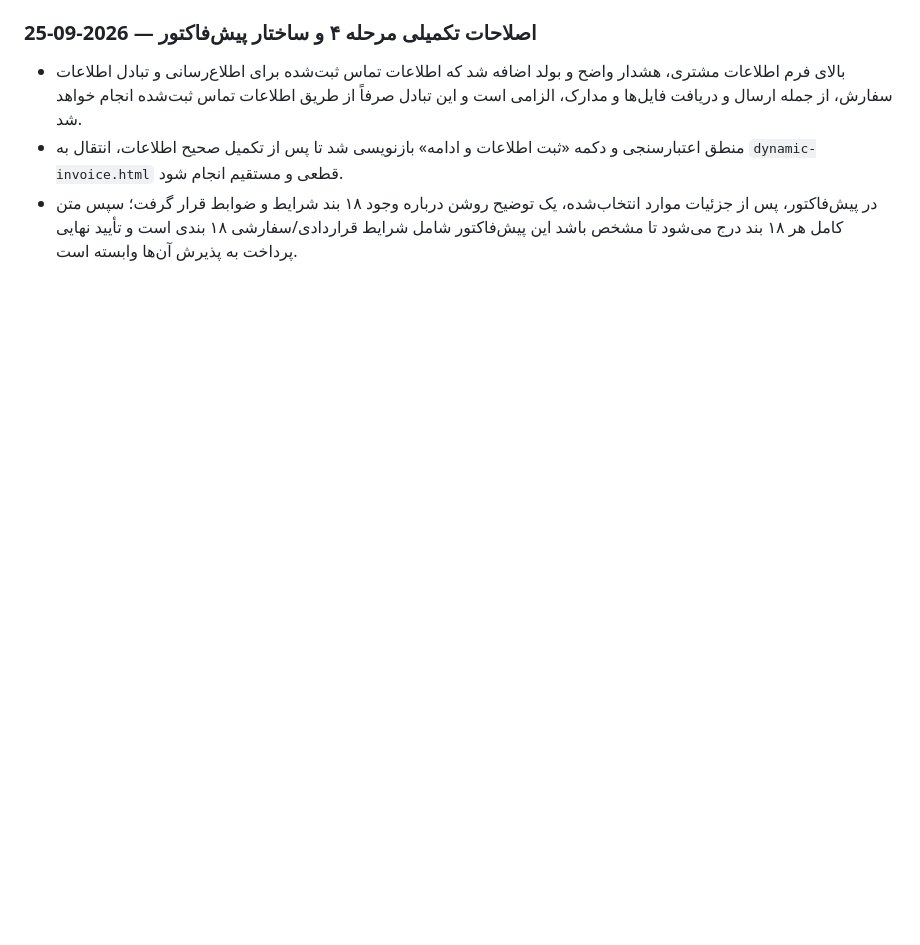
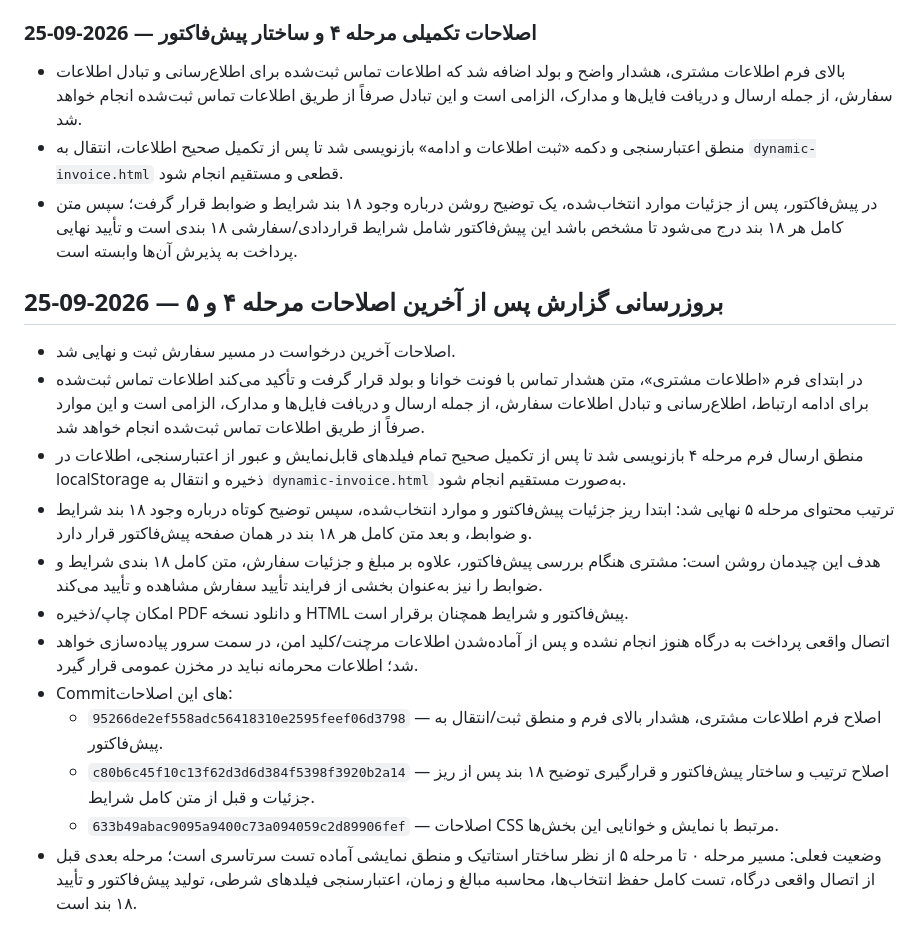
Before and after one commit to samadkarami-boop/KARAFARINAK-WEB-Demos, a Markdown page: Site2/SITE2_REPORT.md, the part around the change. Drawn GitHub-style; blank space fills up the shorter version.

Commit message:
Update Site2 report with latest customer and invoice fixes

```diff
--- a/Site2/SITE2_REPORT.md
+++ b/Site2/SITE2_REPORT.md
@@ -576,3 +576,18 @@ Checkbox:
 - بالای فرم اطلاعات مشتری، هشدار واضح و بولد اضافه شد که اطلاعات تماس ثبت‌شده برای اطلاع‌رسانی و تبادل اطلاعات سفارش، از جمله ارسال و دریافت فایل‌ها و مدارک، الزامی است و این تبادل صرفاً از طریق اطلاعات تماس ثبت‌شده انجام خواهد شد.
 - منطق اعتبارسنجی و دکمه «ثبت اطلاعات و ادامه» بازنویسی شد تا پس از تکمیل صحیح اطلاعات، انتقال به `dynamic-invoice.html` قطعی و مستقیم انجام شود.
 - در پیش‌فاکتور، پس از جزئیات موارد انتخاب‌شده، یک توضیح روشن درباره وجود ۱۸ بند شرایط و ضوابط قرار گرفت؛ سپس متن کامل هر ۱۸ بند درج می‌شود تا مشخص باشد این پیش‌فاکتور شامل شرایط قراردادی/سفارشی ۱۸ بندی است و تأیید نهایی پرداخت به پذیرش آن‌ها وابسته است.
+
+
+## بروزرسانی گزارش پس از آخرین اصلاحات مرحله ۴ و ۵ — 2026-09-25
+- اصلاحات آخرین درخواست در مسیر سفارش ثبت و نهایی شد.
+- در ابتدای فرم «اطلاعات مشتری»، متن هشدار تماس با فونت خوانا و بولد قرار گرفت و تأکید می‌کند اطلاعات تماس ثبت‌شده برای ادامه ارتباط، اطلاع‌رسانی و تبادل اطلاعات سفارش، از جمله ارسال و دریافت فایل‌ها و مدارک، الزامی است و این موارد صرفاً از طریق اطلاعات تماس ثبت‌شده انجام خواهد شد.
+- منطق ارسال فرم مرحله ۴ بازنویسی شد تا پس از تکمیل صحیح تمام فیلدهای قابل‌نمایش و عبور از اعتبارسنجی، اطلاعات در localStorage ذخیره و انتقال به `dynamic-invoice.html` به‌صورت مستقیم انجام شود.
+- ترتیب محتوای مرحله ۵ نهایی شد: ابتدا ریز جزئیات پیش‌فاکتور و موارد انتخاب‌شده، سپس توضیح کوتاه درباره وجود ۱۸ بند شرایط و ضوابط، و بعد متن کامل هر ۱۸ بند در همان صفحه پیش‌فاکتور قرار دارد.
+- هدف این چیدمان روشن است: مشتری هنگام بررسی پیش‌فاکتور، علاوه بر مبلغ و جزئیات سفارش، متن کامل ۱۸ بندی شرایط و ضوابط را نیز به‌عنوان بخشی از فرایند تأیید سفارش مشاهده و تأیید می‌کند.
+- امکان چاپ/ذخیره PDF و دانلود نسخه HTML پیش‌فاکتور و شرایط همچنان برقرار است.
+- اتصال واقعی پرداخت به درگاه هنوز انجام نشده و پس از آماده‌شدن اطلاعات مرچنت/کلید امن، در سمت سرور پیاده‌سازی خواهد شد؛ اطلاعات محرمانه نباید در مخزن عمومی قرار گیرد.
+- Commitهای این اصلاحات:
+  - `95266de2ef558adc56418310e2595feef06d3798` — اصلاح فرم اطلاعات مشتری، هشدار بالای فرم و منطق ثبت/انتقال به پیش‌فاکتور.
+  - `c80b6c45f10c13f62d3d6d384f5398f3920b2a14` — اصلاح ترتیب و ساختار پیش‌فاکتور و قرارگیری توضیح ۱۸ بند پس از ریز جزئیات و قبل از متن کامل شرایط.
+  - `633b49abac9095a9400c73a094059c2d89906fef` — اصلاحات CSS مرتبط با نمایش و خوانایی این بخش‌ها.
+- وضعیت فعلی: مسیر مرحله ۰ تا مرحله ۵ از نظر ساختار استاتیک و منطق نمایشی آماده تست سرتاسری است؛ مرحله بعدی قبل از اتصال واقعی درگاه، تست کامل حفظ انتخاب‌ها، محاسبه مبالغ و زمان، اعتبارسنجی فیلدهای شرطی، تولید پیش‌فاکتور و تأیید ۱۸ بند است.
```
